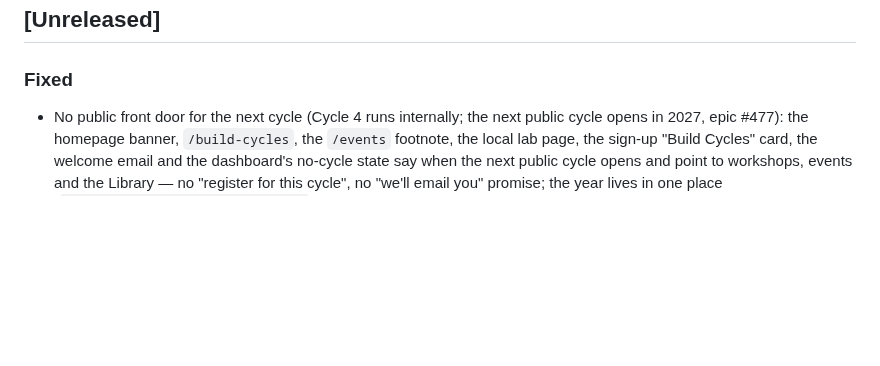
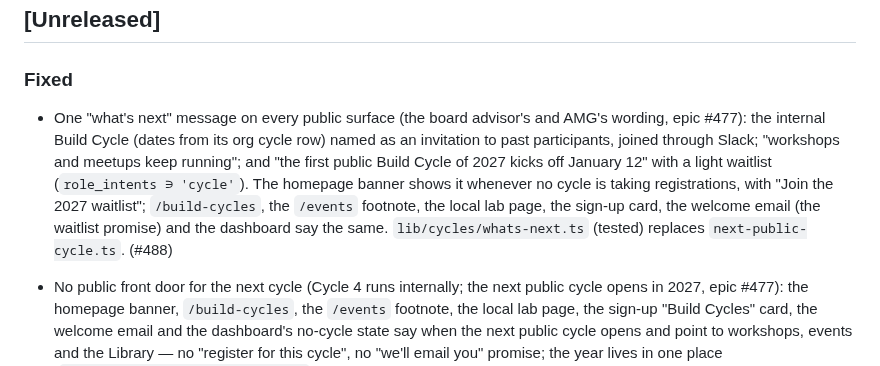
Before and after one commit to TheUpskillingLabs/OLOS, a Markdown page: CHANGELOG.md, the part around the change. GitHub-like rendering; blank space fills up the shorter version.

Commit message:
docs(changelog): what's next message (#488)
Co-Authored-By: Claude Opus 5.5 <noreply@anthropic.com>
Claude-Session: https://claude.ai/code/session_016wuEPmUQtKEWY7fEfvU5Tr

```diff
--- a/CHANGELOG.md
+++ b/CHANGELOG.md
@@ -23,6 +23,14 @@ Groups: **Added · Changed · Fixed · Removed · Ops · Docs**. One line per PR
 ## [Unreleased]
 
 ### Fixed
+
+- One "what's next" message on every public surface (the board advisor's and AMG's wording, epic #477):
+  the internal Build Cycle (dates from its org cycle row) named as an invitation to past participants,
+  joined through Slack; "workshops and meetups keep running"; and "the first public Build Cycle of 2027
+  kicks off January 12" with a light waitlist (`role_intents ∋ 'cycle'`). The homepage banner shows it
+  whenever no cycle is taking registrations, with "Join the 2027 waitlist"; `/build-cycles`, the
+  `/events` footnote, the local lab page, the sign-up card, the welcome email (the waitlist promise) and
+  the dashboard say the same. `lib/cycles/whats-next.ts` (tested) replaces `next-public-cycle.ts`. (#488)
 
 - No public front door for the next cycle (Cycle 4 runs internally; the next public cycle opens in 2027,
   epic #477): the homepage banner, `/build-cycles`, the `/events` footnote, the local lab page, the sign-up
```
